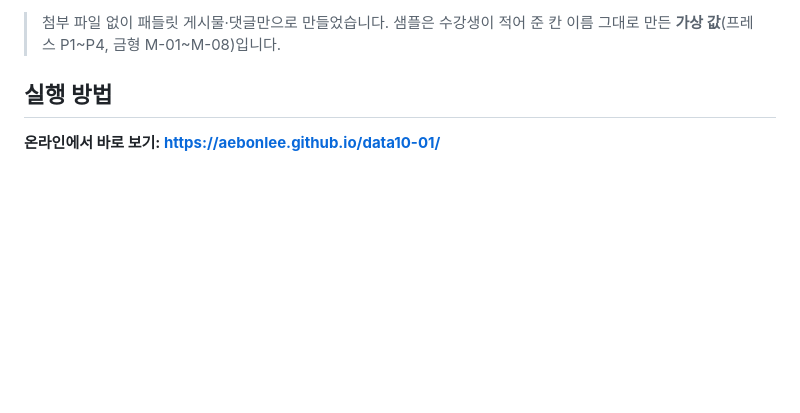
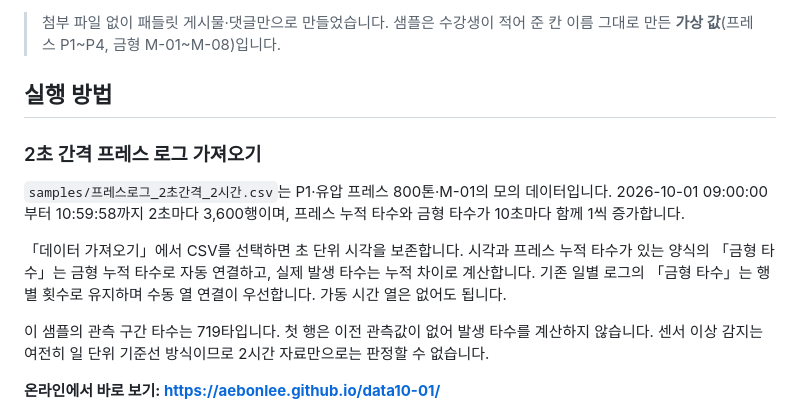
Before and after one commit to jbc6265/data10-01, a Markdown page: README.md, the part around the change. Drawn GitHub-style; blank space fills up the shorter version.

Commit message:
Migrate local improvements: README.md

```diff
--- a/README.md
+++ b/README.md
@@ -12,6 +12,14 @@
 > 첨부 파일 없이 패들릿 게시물·댓글만으로 만들었습니다. 샘플은 수강생이 적어 준 칸 이름 그대로 만든 **가상 값**(프레스 P1~P4, 금형 M-01~M-08)입니다.
 
 ## 실행 방법
+
+### 2초 간격 프레스 로그 가져오기
+
+`samples/프레스로그_2초간격_2시간.csv`는 P1·유압 프레스 800톤·M-01의 모의 데이터입니다. 2026-10-01 09:00:00부터 10:59:58까지 2초마다 3,600행이며, 프레스 누적 타수와 금형 타수가 10초마다 함께 1씩 증가합니다.
+
+「데이터 가져오기」에서 CSV를 선택하면 초 단위 시각을 보존합니다. 시각과 프레스 누적 타수가 있는 양식의 「금형 타수」는 금형 누적 타수로 자동 연결하고, 실제 발생 타수는 누적 차이로 계산합니다. 기존 일별 로그의 「금형 타수」는 행별 횟수로 유지하며 수동 열 연결이 우선합니다. 가동 시간 열은 없어도 됩니다.
+
+이 샘플의 관측 구간 타수는 719타입니다. 첫 행은 이전 관측값이 없어 발생 타수를 계산하지 않습니다. 센서 이상 감지는 여전히 일 단위 기준선 방식이므로 2시간 자료만으로는 판정할 수 없습니다.
 
 **온라인에서 바로 보기: https://aebonlee.github.io/data10-01/**
 
```
